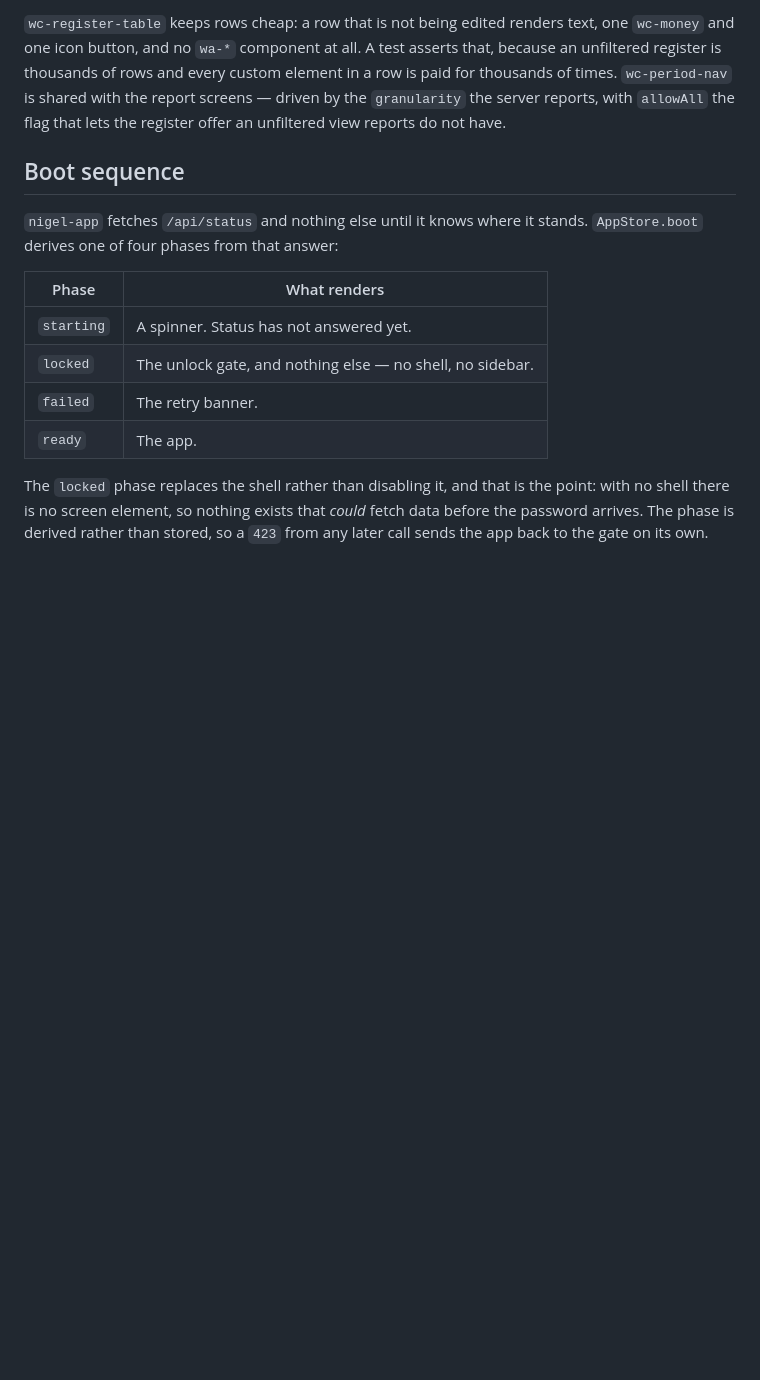
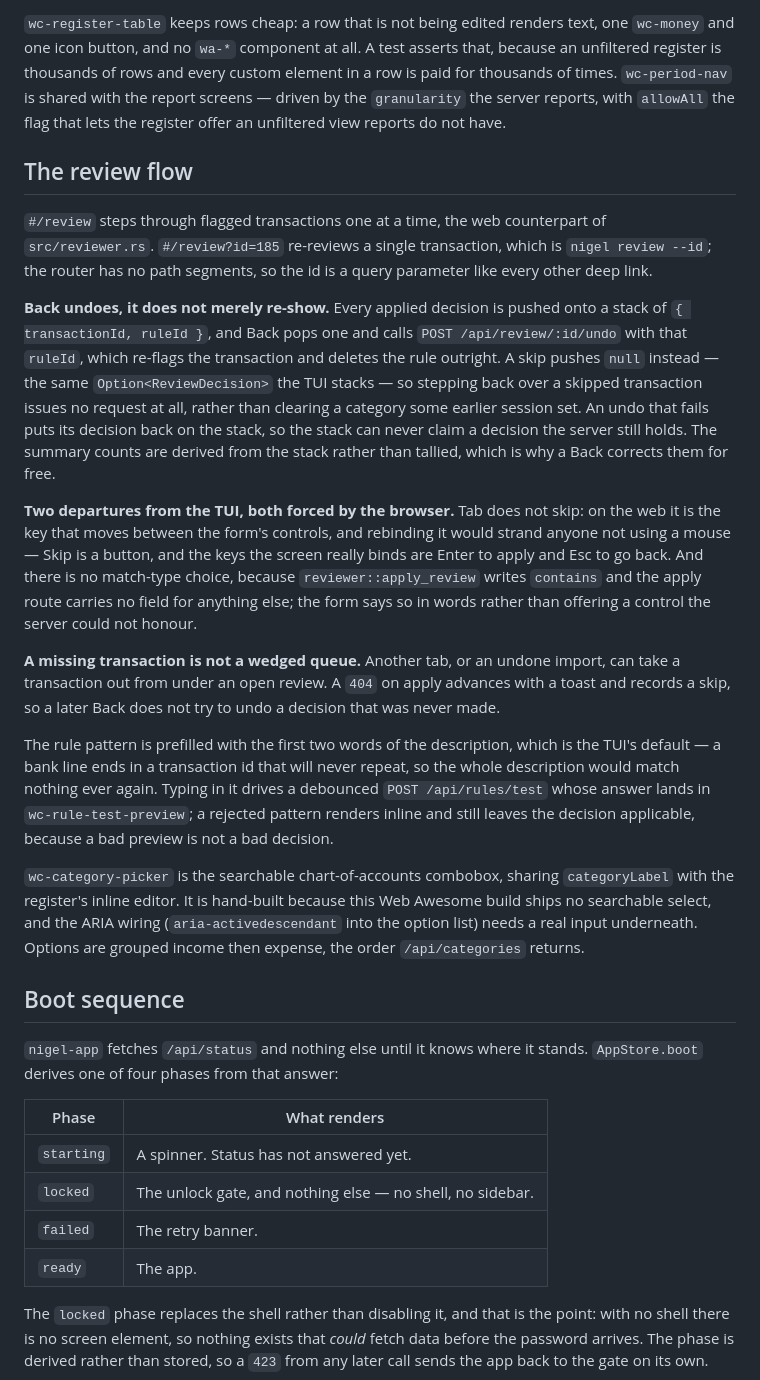
Before and after one commit to madebyraygun/nigel-keeps-your-books, a Markdown page: web/README.md, the part around the change. GitHub-like rendering; blank space fills up the shorter version.

Commit message:
docs: describe the SPA review flow
Records the decisions that are not obvious from the diff: why Back is a server
call rather than a UI state change, why a skip stacks a null, why Tab does not
skip and there is no match-type control, and why the pattern prefills with two
words. Also notes wc-category-picker as the shared combobox and corrects the
screens/ entry, which still described twelve stubs.

```diff
--- a/web/README.md
+++ b/web/README.md
@@ -161,6 +161,50 @@ shared with the report screens — driven by the `granularity` the server report
 with `allowAll` the flag that lets the register offer an unfiltered view reports
 do not have.
 
+## The review flow
+
+`#/review` steps through flagged transactions one at a time, the web
+counterpart of `src/reviewer.rs`. `#/review?id=185` re-reviews a single
+transaction, which is `nigel review --id`; the router has no path segments, so
+the id is a query parameter like every other deep link.
+
+**Back undoes, it does not merely re-show.** Every applied decision is pushed
+onto a stack of `{ transactionId, ruleId }`, and Back pops one and calls
+`POST /api/review/:id/undo` with that `ruleId`, which re-flags the transaction
+and deletes the rule outright. A skip pushes `null` instead — the same
+`Option<ReviewDecision>` the TUI stacks — so stepping back over a skipped
+transaction issues no request at all, rather than clearing a category some
+earlier session set. An undo that fails puts its decision back on the stack, so
+the stack can never claim a decision the server still holds. The summary counts
+are derived from the stack rather than tallied, which is why a Back corrects
+them for free.
+
+**Two departures from the TUI, both forced by the browser.** Tab does not skip:
+on the web it is the key that moves between the form's controls, and rebinding
+it would strand anyone not using a mouse — Skip is a button, and the keys the
+screen really binds are Enter to apply and Esc to go back. And there is no
+match-type choice, because `reviewer::apply_review` writes `contains` and the
+apply route carries no field for anything else; the form says so in words
+rather than offering a control the server could not honour.
+
+**A missing transaction is not a wedged queue.** Another tab, or an undone
+import, can take a transaction out from under an open review. A `404` on apply
+advances with a toast and records a skip, so a later Back does not try to undo
+a decision that was never made.
+
+The rule pattern is prefilled with the first two words of the description,
+which is the TUI's default — a bank line ends in a transaction id that will
+never repeat, so the whole description would match nothing ever again. Typing
+in it drives a debounced `POST /api/rules/test` whose answer lands in
+`wc-rule-test-preview`; a rejected pattern renders inline and still leaves the
+decision applicable, because a bad preview is not a bad decision.
+
+`wc-category-picker` is the searchable chart-of-accounts combobox, sharing
+`categoryLabel` with the register's inline editor. It is hand-built because
+this Web Awesome build ships no searchable select, and the ARIA wiring
+(`aria-activedescendant` into the option list) needs a real input underneath.
+Options are grouped income then expense, the order `/api/categories` returns.
+
 ## Boot sequence
 
 `nigel-app` fetches `/api/status` and nothing else until it knows where it
```
Also changed, not shown: CLAUDE.md (+5 -2 lines).
